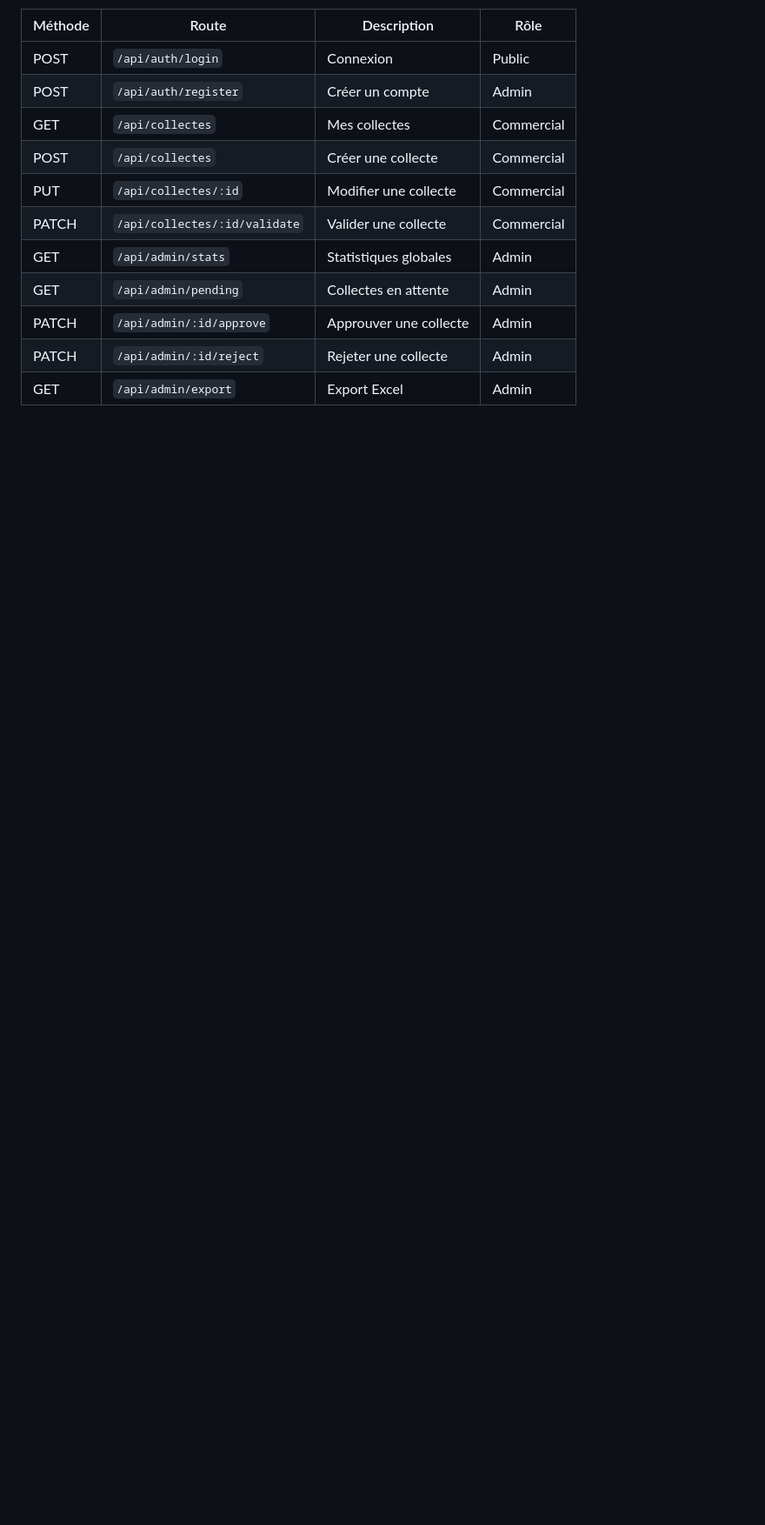
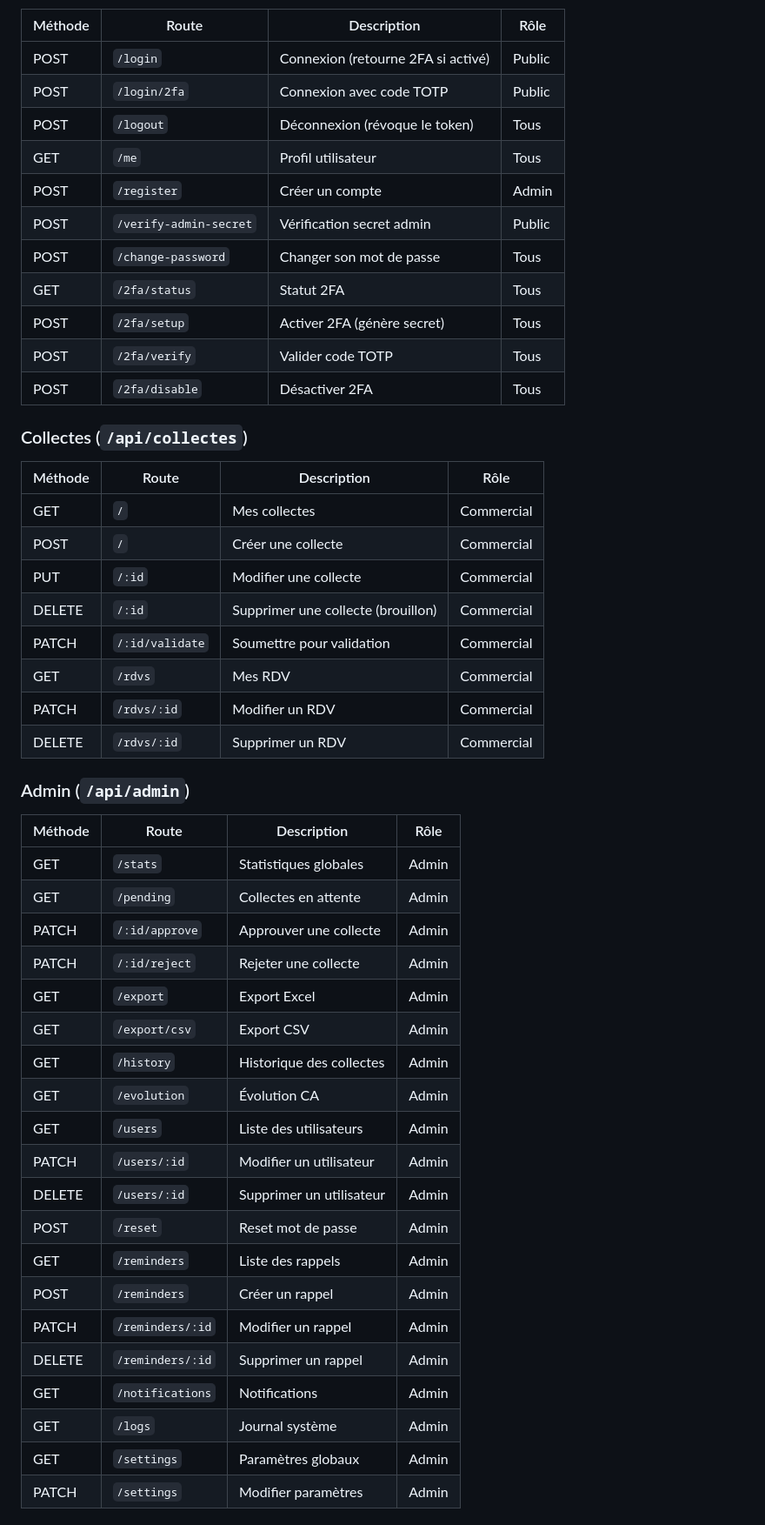
Before and after one commit to Hajrudin-Zelef/IPCE, a Markdown page: README.md, the part around one of its changes. Shown at 87% size. Drawn GitHub-style; blank space fills up the shorter version.

Commit message:
docs: update README with security, 2FA, full API, deployment

```diff
--- a/README.md
+++ b/README.md
@@ -97,13 +146,50 @@ PORT=4600
 | Méthode | Route | Description | Rôle |
 |---------|-------|-------------|------|
-| POST | `/api/auth/login` | Connexion | Public |
-| POST | `/api/auth/register` | Créer un compte | Admin |
-| GET | `/api/collectes` | Mes collectes | Commercial |
-| POST | `/api/collectes` | Créer une collecte | Commercial |
-| PUT | `/api/collectes/:id` | Modifier une collecte | Commercial |
-| PATCH | `/api/collectes/:id/validate` | Valider une collecte | Commercial |
-| GET | `/api/admin/stats` | Statistiques globales | Admin |
-| GET | `/api/admin/pending` | Collectes en attente | Admin |
-| PATCH | `/api/admin/:id/approve` | Approuver une collecte | Admin |
-| PATCH | `/api/admin/:id/reject` | Rejeter une collecte | Admin |
-| GET | `/api/admin/export` | Export Excel | Admin |
+| POST | `/login` | Connexion (retourne 2FA si activé) | Public |
+| POST | `/login/2fa` | Connexion avec code TOTP | Public |
+| POST | `/logout` | Déconnexion (révoque le token) | Tous |
+| GET | `/me` | Profil utilisateur | Tous |
+| POST | `/register` | Créer un compte | Admin |
+| POST | `/verify-admin-secret` | Vérification secret admin | Public |
+| POST | `/change-password` | Changer son mot de passe | Tous |
+| GET | `/2fa/status` | Statut 2FA | Tous |
+| POST | `/2fa/setup` | Activer 2FA (génère secret) | Tous |
+| POST | `/2fa/verify` | Valider code TOTP | Tous |
+| POST | `/2fa/disable` | Désactiver 2FA | Tous |
+
+### Collectes (`/api/collectes`)
+| Méthode | Route | Description | Rôle |
+|---------|-------|-------------|------|
+| GET | `/` | Mes collectes | Commercial |
+| POST | `/` | Créer une collecte | Commercial |
+| PUT | `/:id` | Modifier une collecte | Commercial |
+| DELETE | `/:id` | Supprimer une collecte (brouillon) | Commercial |
+| PATCH | `/:id/validate` | Soumettre pour validation | Commercial |
+| GET | `/rdvs` | Mes RDV | Commercial |
+| PATCH | `/rdvs/:id` | Modifier un RDV | Commercial |
+| DELETE | `/rdvs/:id` | Supprimer un RDV | Commercial |
+
+### Admin (`/api/admin`)
+| Méthode | Route | Description | Rôle |
+|---------|-------|-------------|------|
+| GET | `/stats` | Statistiques globales | Admin |
+| GET | `/pending` | Collectes en attente | Admin |
+| PATCH | `/:id/approve` | Approuver une collecte | Admin |
+| PATCH | `/:id/reject` | Rejeter une collecte | Admin |
+| GET | `/export` | Export Excel | Admin |
+| GET | `/export/csv` | Export CSV | Admin |
+| GET | `/history` | Historique des collectes | Admin |
+| GET | `/evolution` | Évolution CA | Admin |
+| GET | `/users` | Liste des utilisateurs | Admin |
+| PATCH | `/users/:id` | Modifier un utilisateur | Admin |
+| DELETE | `/users/:id` | Supprimer un utilisateur | Admin |
+| POST | `/reset` | Reset mot de passe | Admin |
+| GET | `/reminders` | Liste des rappels | Admin |
+| POST | `/reminders` | Créer un rappel | Admin |
+| PATCH | `/reminders/:id` | Modifier un rappel | Admin |
+| DELETE | `/reminders/:id` | Supprimer un rappel | Admin |
+| GET | `/notifications` | Notifications | Admin |
+| GET | `/logs` | Journal système | Admin |
+| GET | `/settings` | Paramètres globaux | Admin |
+| PATCH | `/settings` | Modifier paramètres | Admin |
+
```
Also changed, not shown: other parts of README.md (+144 -60 lines).
